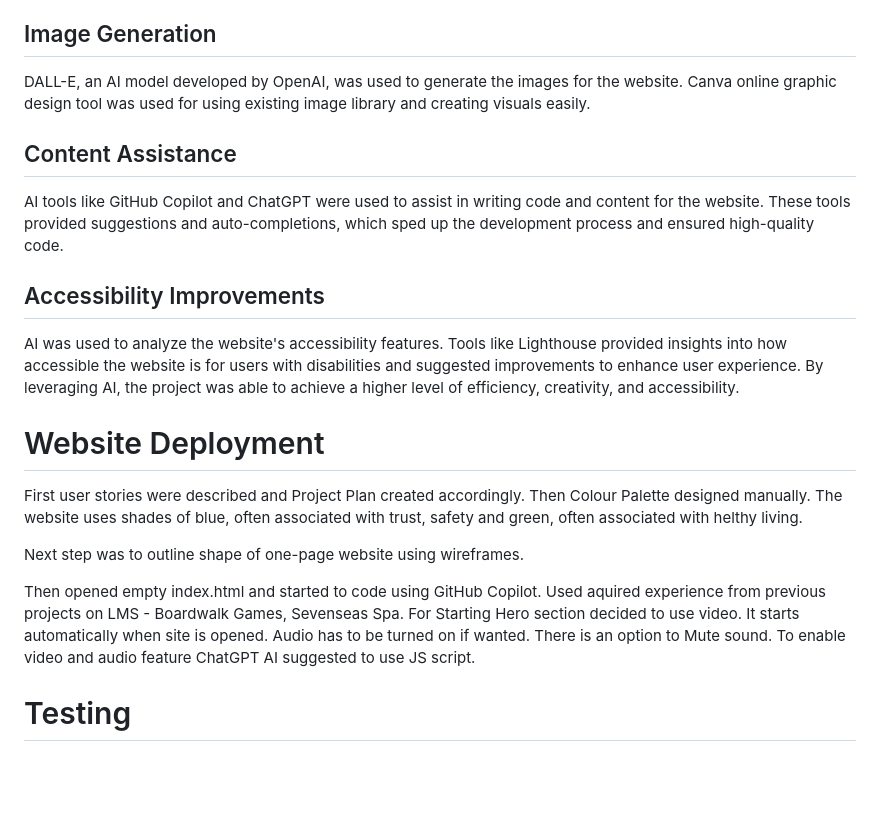
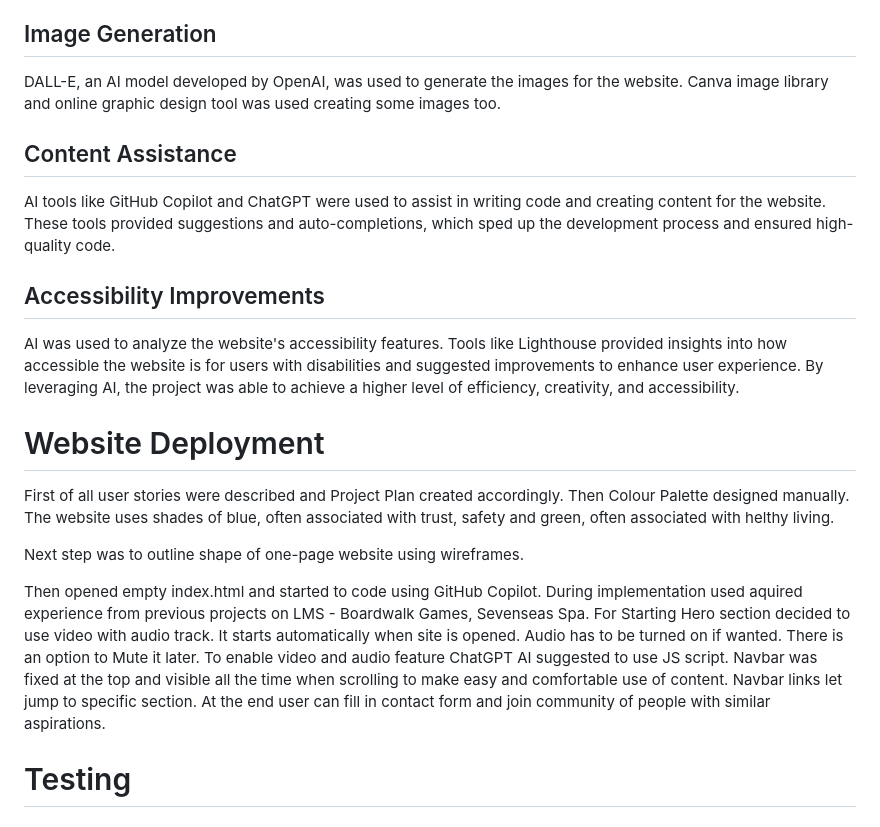
Before and after one commit to Marso22/healthy-living-mental-health, a Markdown page: README.md, the part around the change. Drawn GitHub-style; blank space fills up the shorter version.

```diff
--- a/README.md
+++ b/README.md
@@ -37,11 +37,11 @@ AI tools like GitHub Copilot and ChatGPT were used to generate code snippets for
 ## Image Generation
 
 DALL-E, an AI model developed by OpenAI, was used to generate the images for the website.
-Canva online graphic design tool was used for using existing image library and creating visuals easily.
+Canva image library and online graphic design tool was used creating some images too.
 
 ## Content Assistance
 
-AI tools like GitHub Copilot and ChatGPT were used to assist in writing code and content for the website. These tools provided suggestions and auto-completions, which sped up the development process and ensured high-quality code.
+AI tools like GitHub Copilot and ChatGPT were used to assist in writing code and creating content for the website. These tools provided suggestions and auto-completions, which sped up the development process and ensured high-quality code.
 
 ## Accessibility Improvements
 
@@ -50,12 +50,12 @@ By leveraging AI, the project was able to achieve a higher level of efficiency,
 
 # Website Deployment
 
-First user stories were described and Project Plan created accordingly.
+First of all user stories were described and Project Plan created accordingly.
 Then Colour Palette designed manually. The website uses shades of blue, often associated with trust, safety and green, often associated with helthy living.
 
 Next step was to outline shape of one-page website using wireframes.
 
-Then opened empty index.html and started to code using GitHub Copilot. Used aquired experience from previous projects on LMS - Boardwalk Games, Sevenseas Spa. For Starting Hero section decided to use video. It starts automatically when site is opened. Audio has to be turned on if wanted. There is an option to Mute sound. To enable video and audio feature ChatGPT AI suggested to use JS script.
+Then opened empty index.html and started to code using GitHub Copilot. During implementation used aquired experience from previous projects on LMS - Boardwalk Games, Sevenseas Spa. For Starting Hero section decided to use video with audio track. It starts automatically when site is opened. Audio has to be turned on if wanted. There is an option to Mute it later. To enable video and audio feature ChatGPT AI suggested to use JS script. Navbar was fixed at the top and visible all the time when scrolling to make easy and comfortable use of content. Navbar links let jump to specific section. At the end user can fill in contact form and join community of people with similar aspirations.
 
 # Testing
 
```
